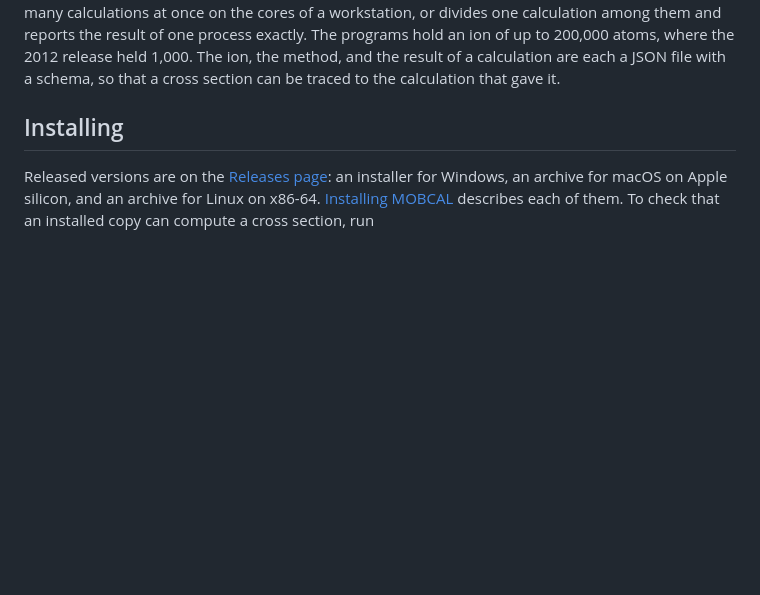
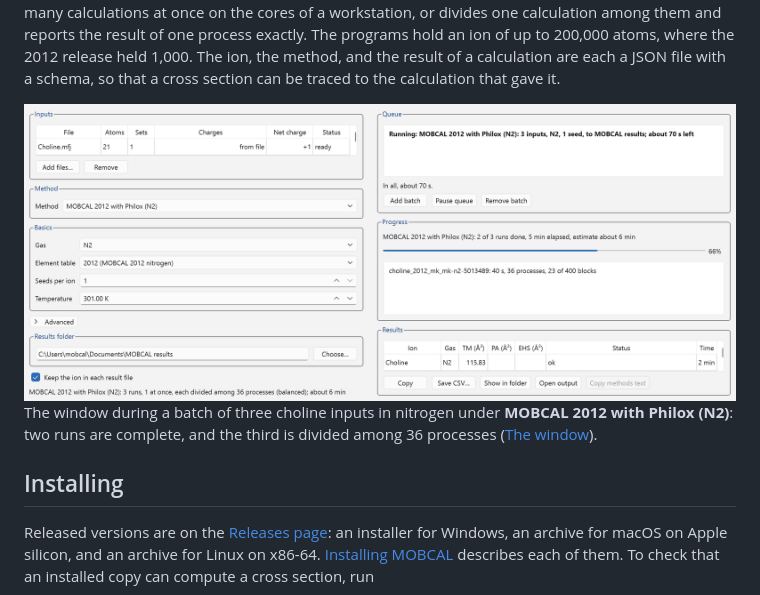
Before and after one commit to bushgroup/MOBCAL, a Markdown page: README.md, the part around the change. Rendered like a GitHub page; pictures changed too: docs/images/window-light.png (added); blank space fills up the shorter version.

```diff
--- a/README.md
+++ b/README.md
@@ -17,6 +17,15 @@ workstation, or divides one calculation among them and reports the result of one
 The programs hold an ion of up to 200,000 atoms, where the 2012 release held 1,000. The ion, the
 method, and the result of a calculation are each a JSON file with a schema, so that a cross
 section can be traced to the calculation that gave it.
+
+<picture>
+  <source media="(prefers-color-scheme: dark)" srcset="docs/images/window-dark.png">
+  <img alt="The window of MOBCAL during a batch of three runs in nitrogen" src="docs/images/window-light.png">
+</picture>
+
+The window during a batch of three choline inputs in nitrogen under **MOBCAL 2012 with Philox
+(N2)**: two runs are complete, and the third is divided among 36 processes ([The
+window](docs/window.md)).
 
 ## Installing
 
```
Also changed, not shown: docs/window.md (+7 -0 lines), docs/images/window-dark.png (added), 5 other files.
